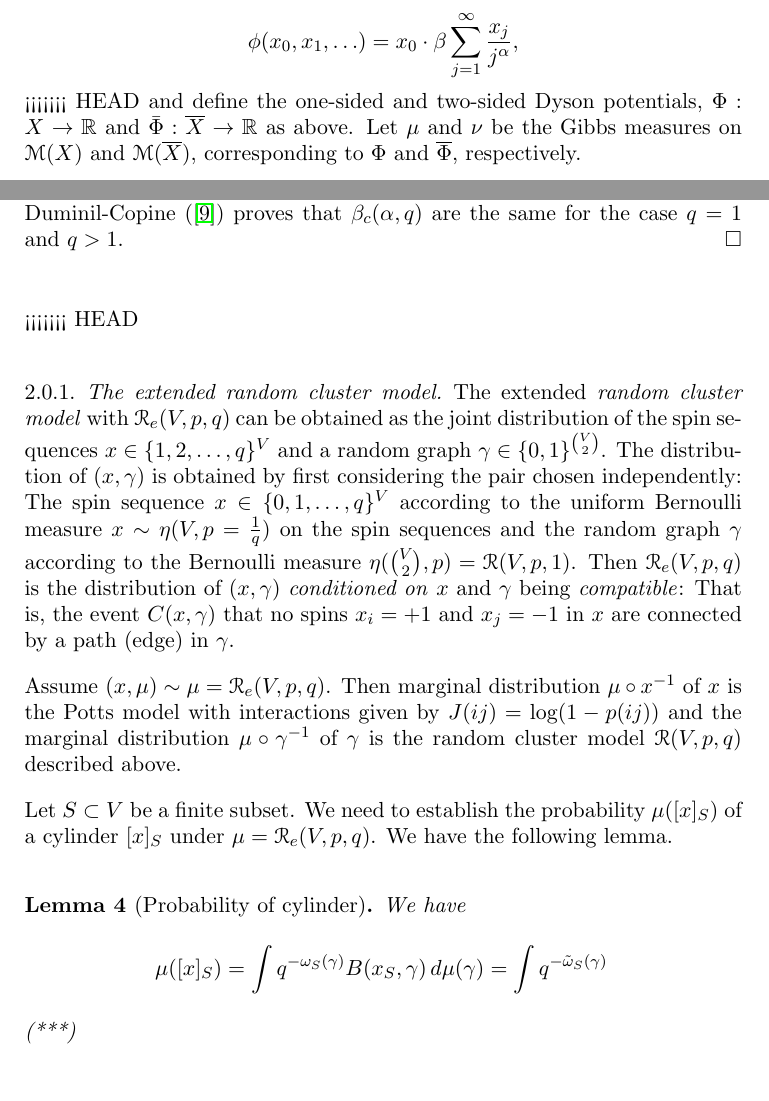
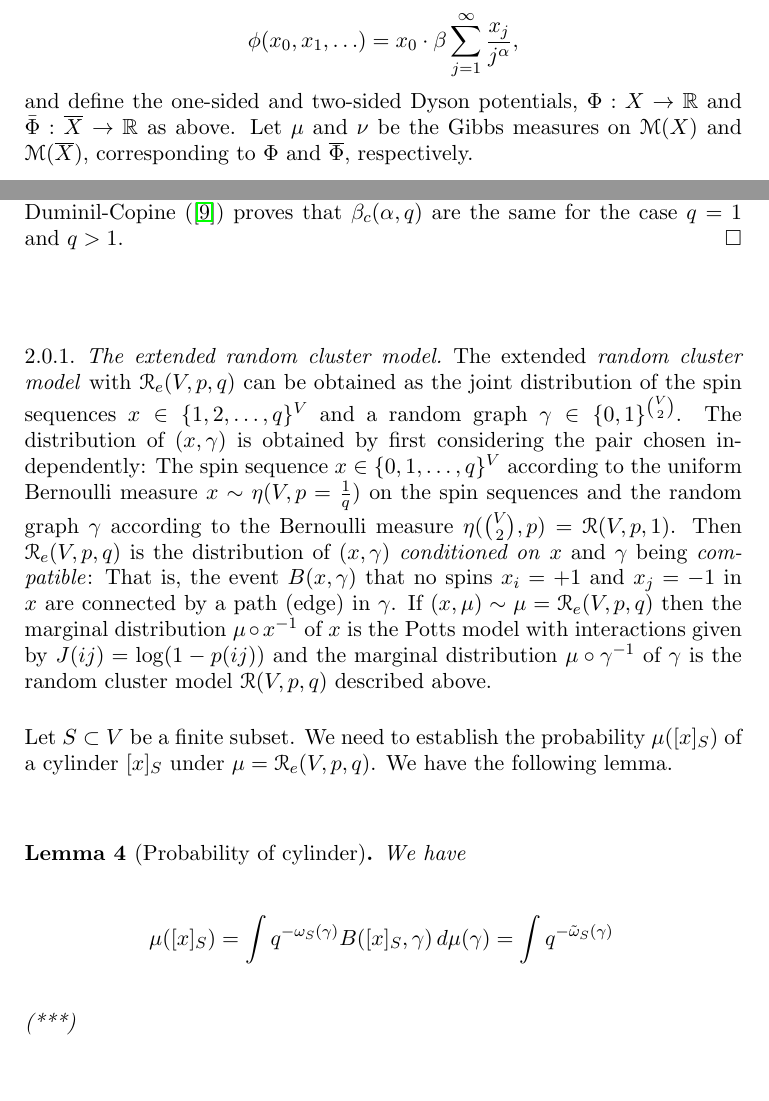
Before and after one commit to ubik60/eigenfunction, a LaTeX paper (main.tex): two parts of pages 3 and 5 of 10, joined at a grey line, cut so that both start at the same text. Compiled offline with pdfLaTeX.

Commit message:
soem changes

```diff
--- a/main.tex
+++ b/main.tex
@@ -214,7 +212,6 @@ variations condition for a potential.
 Here, however, we study only the Dyson potential: Fix $\alpha>1$ and $\beta>0$. Let the
 one-point long-range Ising potential $\phi=\phi_{\alpha,\beta}$ be given by
 $$\phi(x_0, x_1,\ldots)=x_0\cdot \beta \sum_{j=1}^\infty \frac{x_j}{j^\alpha},$$
-<<<<<<< HEAD
 and define the one-sided and two-sided Dyson potentials, $\Phi:\X\to \RR$ and
 $\bar\Phi:\ol\X\to\RR$ as above. Let $\mu$ and $\nu$ be the Gibbs measures on $\CM(\X)$
 and $\CM(\ol\X)$, corresponding to $\Phi$ and $\ol\Phi$, respectively.
@@ -320,20 +317,19 @@ We will mainly consider the subcritical case $1<\alpha\le 2$ and $0<\beta <\beta
   the same for the case $q=1$ and $q>1$.
 \end{proof}
 
-<<<<<<< HEAD
 \subsubsection{The extended random cluster model}
+
 The extended \emph{random cluster model} with $\mscr R_e(V,p,q)$ can be obtained
 as the joint distribution of the spin sequences $x\in\{1,2,\dots,q\}^{V}$ and a
-random graph $\gamma\in\{0,1\}^{\binom V2}$. The distribution of $(x,\gamma)$ is obtained by
-first considering the pair chosen independently: The spin sequence
+random graph $\gamma\in\{0,1\}^{\binom V2}$. The distribution of $(x,\gamma)$ is obtained by first considering the pair chosen independently: The spin sequence
 $x\in\{0,1,\dots,q\}^{V}$ according to the uniform Bernoulli measure
 $x\sim\eta(V,p=\frac1q)$ on the spin sequences and the random graph $\gamma$ according to
 the Bernoulli measure $\eta(\binom V2, p)=\mscr R(V,p,1)$. Then $\mscr R_e(V,p,q)$
 is the distribution of $(x,\gamma)$ \emph{conditioned on} $x$ and $\gamma$ being
-\emph{compatible}: That is, the event $C(x,\g)$ that no spins $x_i=+1$ and
+\emph{compatible}: That is, the event $B(x,\g)$ that no spins $x_i=+1$ and
 $x_j=-1$ in $x$ are connected by a path (edge) in $\g$.
-
-Assume $(x,\mu)\sim\mu=\mscr R_e(V,p,q)$. Then marginal distribution $\mu\circ x^{-1}$ of $x$
+If $(x,\mu)\sim\mu=\mscr R_e(V,p,q)$
+then the marginal distribution $\mu\circ x^{-1}$ of $x$
 is the Potts model with interactions given by $J(ij)=\log(1-p(ij))$ and the
 marginal distribution $\mu\circ\gamma^{-1}$ of $\gamma$ is the random cluster model
 $\mscr R(V,p,q)$ described above.
```
Also changed, not shown: main.tex (5 more changed lines).
